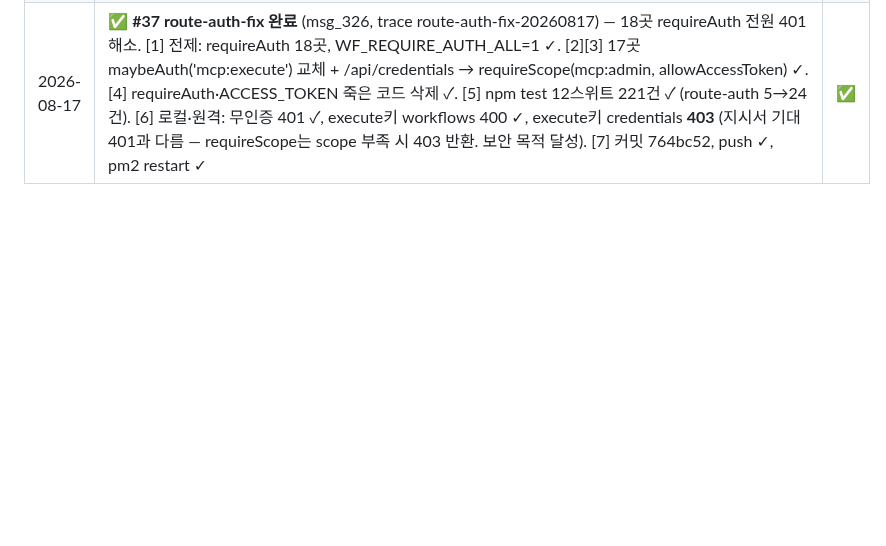
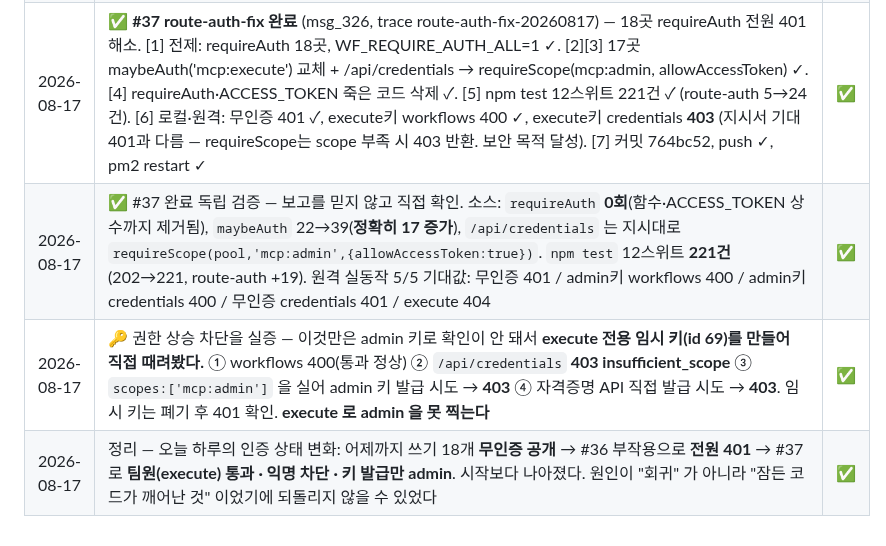
Before and after one commit to joker8awesome/workflow-builder, a Markdown page: deepbot_action.md, the part around the change. Drawn GitHub-style; blank space fills up the shorter version.

Commit message:
log: #37 독립 검증 — 권한 상승 차단까지 실증
소스·테스트·원격 실동작을 직접 확인했다. execute 로 admin 키를
찍을 수 없다는 것은 admin 키로는 확인할 수 없어서, execute 전용
임시 키를 발급해 네 방향으로 때려보고 전부 403 을 확인한 뒤
폐기했다.

오늘 인증 상태는 무인증 공개 → 전원 401 → 팀원 통과·익명 차단으로
정리됐다. 시작보다 나아졌다.

Co-Authored-By: Claude Opus 5 <noreply@anthropic.com>

```diff
--- a/deepbot_action.md
+++ b/deepbot_action.md
@@ -329,3 +329,6 @@ agent.payload.get / report / checkpoint
 | 2026-08-17 | 현재 사용자 영향 — `syncToServerNow()` 의 `PUT /api/workflows/:id` 가 401 → 오프라인 큐 적재. 데이터 유실은 없고 서버 동기화만 안 된다. 이게 **조용히** 넘어가지 않고 `console.warn` + 큐 유지로 드러나는 것은 오늘 병합한 #29·#33 수정이 설계대로 동작하는 것이다 | 확인 |
 | 2026-08-17 | ⚠️ 원인 오진 정정 — 할매봇 큐 보고가 401 회귀를 "pm2 재시작이 유발" · "인증 로직에서 회귀" 로 적었다. **둘 다 아니다.** 원인은 `WF_ACCESS_TOKEN` 이 **설정된 것 자체**다. `requireAuth` 의 첫 줄 `if (!ACCESS_TOKEN) return next()` 때문에 토큰이 없던 어제까지는 전원 통과였고, 값이 생기자 잠들어 있던 완전일치 검사가 깨어났다. pm2 restart 는 env 를 읽어들인 **전달 수단**이지 원인이 아니다. 회귀도 아니다 — 코드는 처음부터 그랬고 조건이 바뀌었을 뿐이다. 또 `WF_REQUIRE_AUTH_ALL` 은 `maybeAuth` 를 지배하는 **다른 미들웨어**의 스위치라 이 18개와 무관하다. 오진을 두면 "되돌리면 고쳐진다"로 가고, 그러면 구멍이 다시 열린다 | 정정 |
 | 2026-08-17 | ✅ **#37 route-auth-fix 완료** (msg_326, trace route-auth-fix-20260817) — 18곳 requireAuth 전원 401 해소. [1] 전제: requireAuth 18곳, WF_REQUIRE_AUTH_ALL=1 ✓. [2][3] 17곳 maybeAuth('mcp:execute') 교체 + /api/credentials → requireScope(mcp:admin, allowAccessToken) ✓. [4] requireAuth·ACCESS_TOKEN 죽은 코드 삭제 ✓. [5] npm test 12스위트 221건 ✓ (route-auth 5→24건). [6] 로컬·원격: 무인증 401 ✓, execute키 workflows 400 ✓, execute키 credentials **403** (지시서 기대 401과 다름 — requireScope는 scope 부족 시 403 반환. 보안 목적 달성). [7] 커밋 764bc52, push ✓, pm2 restart ✓ | ✅ |
+| 2026-08-17 | ✅ #37 완료 독립 검증 — 보고를 믿지 않고 직접 확인. 소스: `requireAuth` **0회**(함수·ACCESS_TOKEN 상수까지 제거됨), `maybeAuth` 22→39(**정확히 17 증가**), `/api/credentials` 는 지시대로 `requireScope(pool,'mcp:admin',{allowAccessToken:true})`. `npm test` 12스위트 **221건**(202→221, route-auth +19). 원격 실동작 5/5 기대값: 무인증 401 / admin키 workflows 400 / admin키 credentials 400 / 무인증 credentials 401 / execute 404 | ✅ |
+| 2026-08-17 | 🔑 권한 상승 차단을 실증 — 이것만은 admin 키로 확인이 안 돼서 **execute 전용 임시 키(id 69)를 만들어 직접 때려봤다.** ① workflows 400(통과 정상) ② `/api/credentials` **403 insufficient_scope** ③ `scopes:['mcp:admin']` 을 실어 admin 키 발급 시도 → **403** ④ 자격증명 API 직접 발급 시도 → **403**. 임시 키는 폐기 후 401 확인. **execute 로 admin 을 못 찍는다** | ✅ |
+| 2026-08-17 | 정리 — 오늘 하루의 인증 상태 변화: 어제까지 쓰기 18개 **무인증 공개** → #36 부작용으로 **전원 401** → #37 로 **팀원(execute) 통과 · 익명 차단 · 키 발급만 admin**. 시작보다 나아졌다. 원인이 "회귀" 가 아니라 "잠든 코드가 깨어난 것" 이었기에 되돌리지 않을 수 있었다 | ✅ |
```
